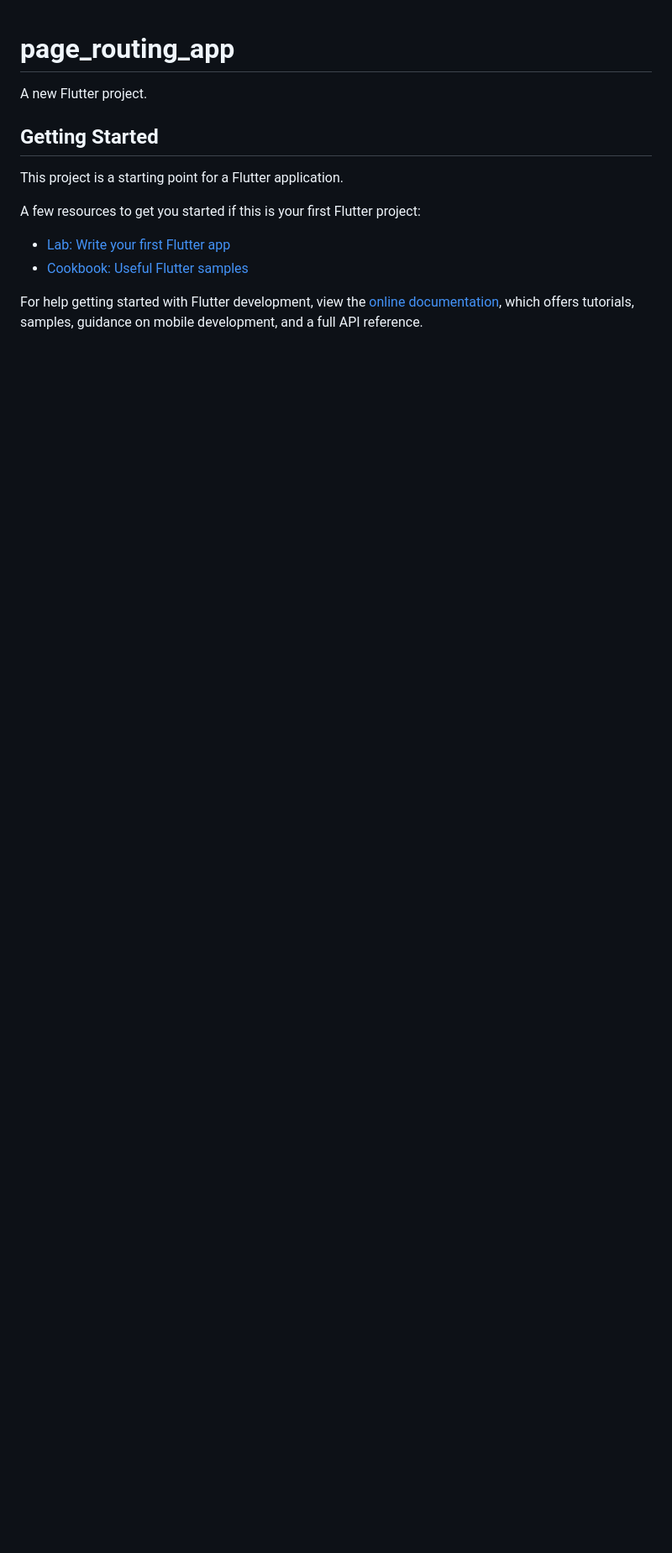
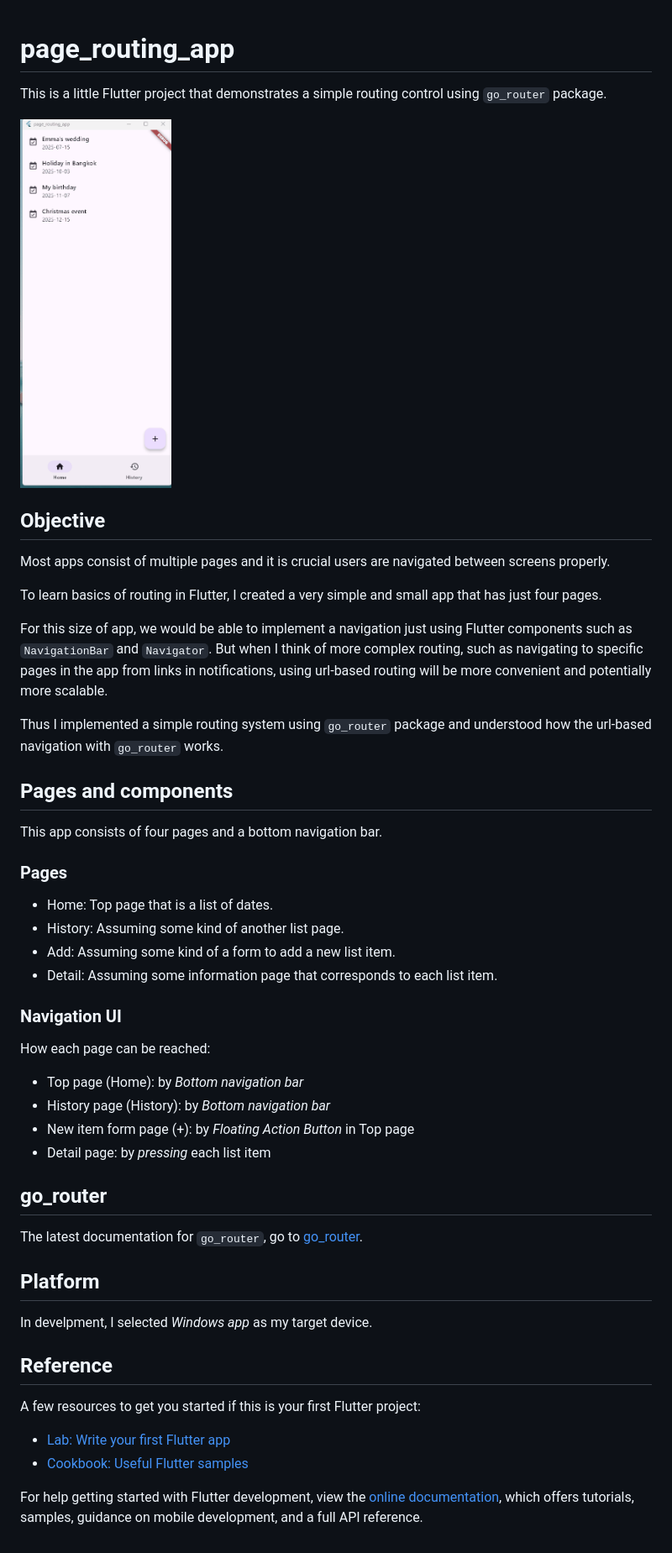
Before and after one commit to ChiekoN/Flutter-go_router, a Markdown page: README.md, the part around the change. Shown: that part at 84% size. Drawn GitHub-style; pictures changed too: README_resources/demo.gif (added); blank space fills up the shorter version.

```diff
--- a/README.md
+++ b/README.md
@@ -1,10 +1,53 @@
 # page_routing_app
 
-A new Flutter project.
+This is a little Flutter project that demonstrates a simple routing control using `go_router` package.
 
-## Getting Started
+<img src="README_resources/demo.gif" width="180">
 
-This project is a starting point for a Flutter application.
+
+
+## Objective
+
+Most apps consist of multiple pages and it is crucial users are navigated between screens properly.
+
+To learn basics of routing in Flutter, I created a very simple and small app that has just four pages.
+
+For this size of app, we would be able to implement a navigation just using Flutter components such as `NavigationBar` and `Navigator`. But when I think of more complex routing, such as navigating to specific pages in the app from links in notifications, using url-based routing will be more convenient and potentially more scalable.
+
+Thus I implemented a simple routing system using `go_router` package and understood how the url-based navigation with `go_router` works.
+
+
+## Pages and components
+
+This app consists of four pages and a bottom navigation bar.
+
+### Pages
+ - Home: Top page that is a list of dates.
+ - History: Assuming some kind of another list page.
+ - Add: Assuming some kind of a form to add a new list item.
+ - Detail: Assuming some information page that corresponds to each list item.
+
+### Navigation UI
+
+How each page can be reached:
+ - Top page (Home): by *Bottom navigation bar*
+ - History page (History): by *Bottom navigation bar*
+ - New item form page (+): by *Floating Action Button* in Top page
+ - Detail page: by *pressing* each list item
+
+
+## go_router
+
+The latest documentation for `go_router`, go to [go_router](https://pub.dev/packages/go_router).
+
+
+## Platform
+
+In develpment, I selected *Windows app* as my target device.
+
+
+
+## Reference
 
 A few resources to get you started if this is your first Flutter project:
 
```
